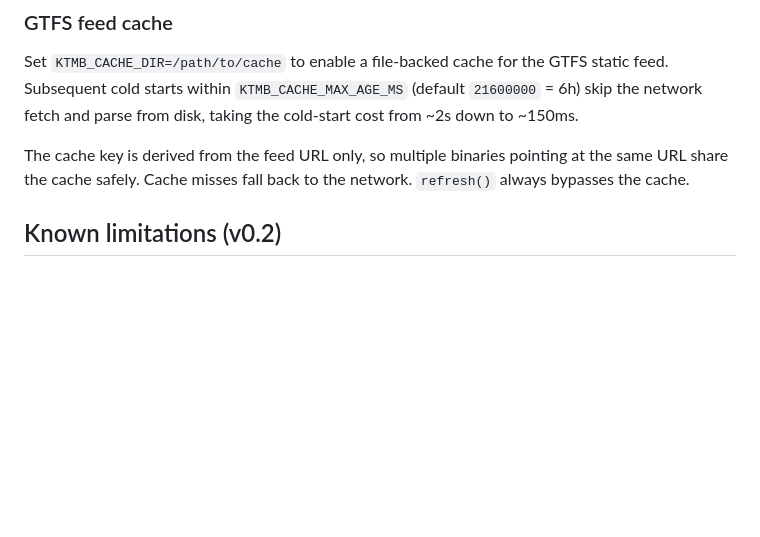
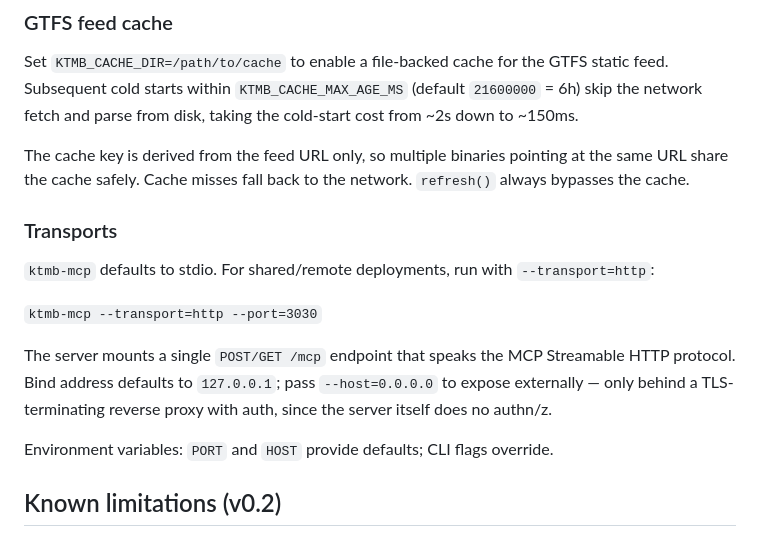
Before and after one commit to ZhunHao/ktmb, a Markdown page: README.md, the part around the change. Drawn GitHub-style; blank space fills up the shorter version.

Commit message:
docs: HTTP MCP transport

```diff
--- a/README.md
+++ b/README.md
@@ -35,6 +35,16 @@ Set `KTMB_FORWARD_FALLBACK=1` to fall through to the KITS booking site for those
 Set `KTMB_CACHE_DIR=/path/to/cache` to enable a file-backed cache for the GTFS static feed. Subsequent cold starts within `KTMB_CACHE_MAX_AGE_MS` (default `21600000` = 6h) skip the network fetch and parse from disk, taking the cold-start cost from ~2s down to ~150ms.
 
 The cache key is derived from the feed URL only, so multiple binaries pointing at the same URL share the cache safely. Cache misses fall back to the network. `refresh()` always bypasses the cache.
+
+### Transports
+
+`ktmb-mcp` defaults to stdio. For shared/remote deployments, run with `--transport=http`:
+
+`ktmb-mcp --transport=http --port=3030`
+
+The server mounts a single `POST/GET /mcp` endpoint that speaks the MCP Streamable HTTP protocol. Bind address defaults to `127.0.0.1`; pass `--host=0.0.0.0` to expose externally — only behind a TLS-terminating reverse proxy with auth, since the server itself does no authn/z.
+
+Environment variables: `PORT` and `HOST` provide defaults; CLI flags override.
 
 ## Known limitations (v0.2)
 
```
Also changed, not shown: CHANGELOG.md (+1 -0 lines).
